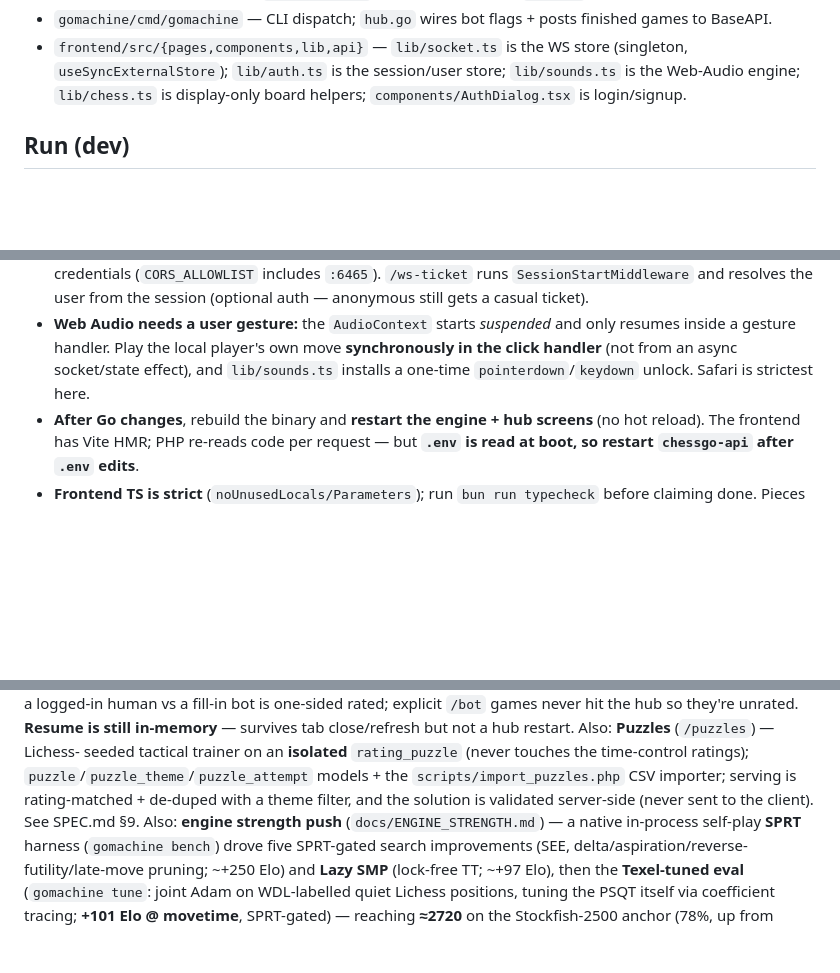
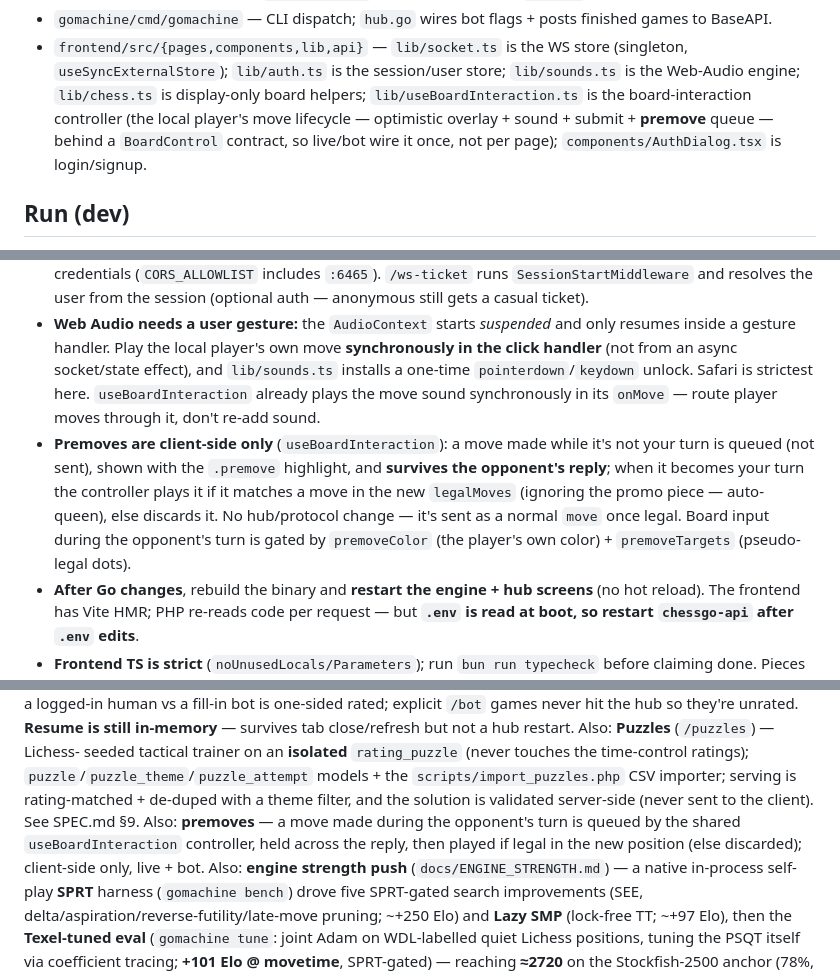
Before and after one commit to TimAnthonyAlexander/chessgo, a Markdown page: CLAUDE.md, 3 parts joined by grey strips. Rendered like a GitHub page; blank space fills up the shorter version.

Commit message:
Update doc again

```diff
--- a/CLAUDE.md
+++ b/CLAUDE.md
@@ -39,7 +39,10 @@ duplication, no HTTP hop. Engine is internal (PHP calls it); hub is client-facin
 - `frontend/src/{pages,components,lib,api}` — `lib/socket.ts` is the WS store
   (singleton, `useSyncExternalStore`); `lib/auth.ts` is the session/user store;
   `lib/sounds.ts` is the Web-Audio engine; `lib/chess.ts` is display-only board
-  helpers; `components/AuthDialog.tsx` is login/signup.
+  helpers; `lib/useBoardInteraction.ts` is the board-interaction controller (the
+  local player's move lifecycle — optimistic overlay + sound + submit + **premove**
+  queue — behind a `BoardControl` contract, so live/bot wire it once, not per page);
+  `components/AuthDialog.tsx` is login/signup.
 
 ## Run (dev)
 
@@ -133,7 +136,15 @@ php mason migrate:generate && php mason migrate:apply -y                     # D
   only resumes inside a gesture handler. Play the local player's own move
   **synchronously in the click handler** (not from an async socket/state effect),
   and `lib/sounds.ts` installs a one-time `pointerdown`/`keydown` unlock. Safari
-  is strictest here.
+  is strictest here. `useBoardInteraction` already plays the move sound
+  synchronously in its `onMove` — route player moves through it, don't re-add sound.
+- **Premoves are client-side only** (`useBoardInteraction`): a move made while
+  it's not your turn is queued (not sent), shown with the `.premove` highlight, and
+  **survives the opponent's reply**; when it becomes your turn the controller plays
+  it if it matches a move in the new `legalMoves` (ignoring the promo piece —
+  auto-queen), else discards it. No hub/protocol change — it's sent as a normal
+  `move` once legal. Board input during the opponent's turn is gated by
+  `premoveColor` (the player's own color) + `premoveTargets` (pseudo-legal dots).
 - **After Go changes**, rebuild the binary and **restart the engine + hub
   screens** (no hot reload). The frontend has Vite HMR; PHP re-reads code per
   request — but **`.env` is read at boot, so restart `chessgo-api` after `.env` edits**.
@@ -179,7 +190,10 @@ seeded tactical trainer on an **isolated** `rating_puzzle` (never touches the
 time-control ratings); `puzzle`/`puzzle_theme`/`puzzle_attempt` models + the
 `scripts/import_puzzles.php` CSV importer; serving is rating-matched + de-duped
 with a theme filter, and the solution is validated server-side (never sent to the
-client). See SPEC.md §9. Also: **engine strength push** (`docs/ENGINE_STRENGTH.md`)
+client). See SPEC.md §9. Also: **premoves** — a move made during the opponent's
+turn is queued by the shared `useBoardInteraction` controller, held across the
+reply, then played if legal in the new position (else discarded); client-side
+only, live + bot. Also: **engine strength push** (`docs/ENGINE_STRENGTH.md`)
 — a native in-process self-play **SPRT** harness (`gomachine bench`) drove five
 SPRT-gated search improvements (SEE, delta/aspiration/reverse-futility/late-move
 pruning; ~+250 Elo) and **Lazy SMP** (lock-free TT; ~+97 Elo), then the
```
